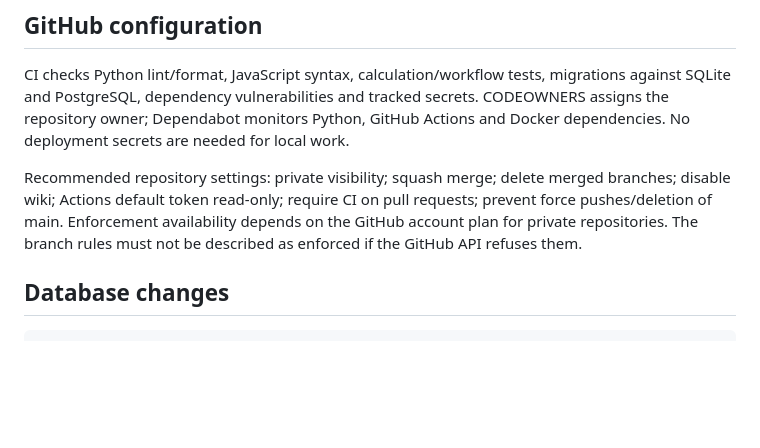
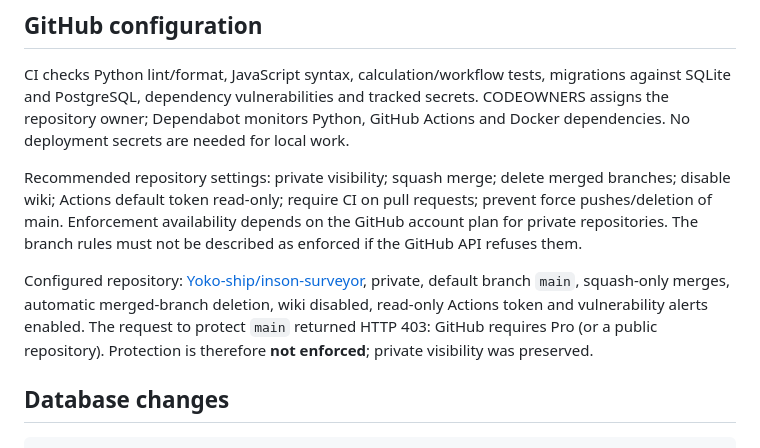
Before and after one commit to Yoko-ship/inson-surveyor, a Markdown page: docs/operations.md, the part around the change. Drawn GitHub-style; blank space fills up the shorter version.

Commit message:
Record verified GitHub settings and plan limitation

```diff
--- a/docs/operations.md
+++ b/docs/operations.md
@@ -11,6 +11,8 @@ Never commit `.env`, databases, uploaded client files or generated reports. Befo
 CI checks Python lint/format, JavaScript syntax, calculation/workflow tests, migrations against SQLite and PostgreSQL, dependency vulnerabilities and tracked secrets. CODEOWNERS assigns the repository owner; Dependabot monitors Python, GitHub Actions and Docker dependencies. No deployment secrets are needed for local work.
 
 Recommended repository settings: private visibility; squash merge; delete merged branches; disable wiki; Actions default token read-only; require CI on pull requests; prevent force pushes/deletion of main. Enforcement availability depends on the GitHub account plan for private repositories. The branch rules must not be described as enforced if the GitHub API refuses them.
+
+Configured repository: [Yoko-ship/inson-surveyor](https://github.com/Yoko-ship/inson-surveyor), private, default branch `main`, squash-only merges, automatic merged-branch deletion, wiki disabled, read-only Actions token and vulnerability alerts enabled. The request to protect `main` returned HTTP 403: GitHub requires Pro (or a public repository). Protection is therefore **not enforced**; private visibility was preserved.
 
 ## Database changes
 
```
